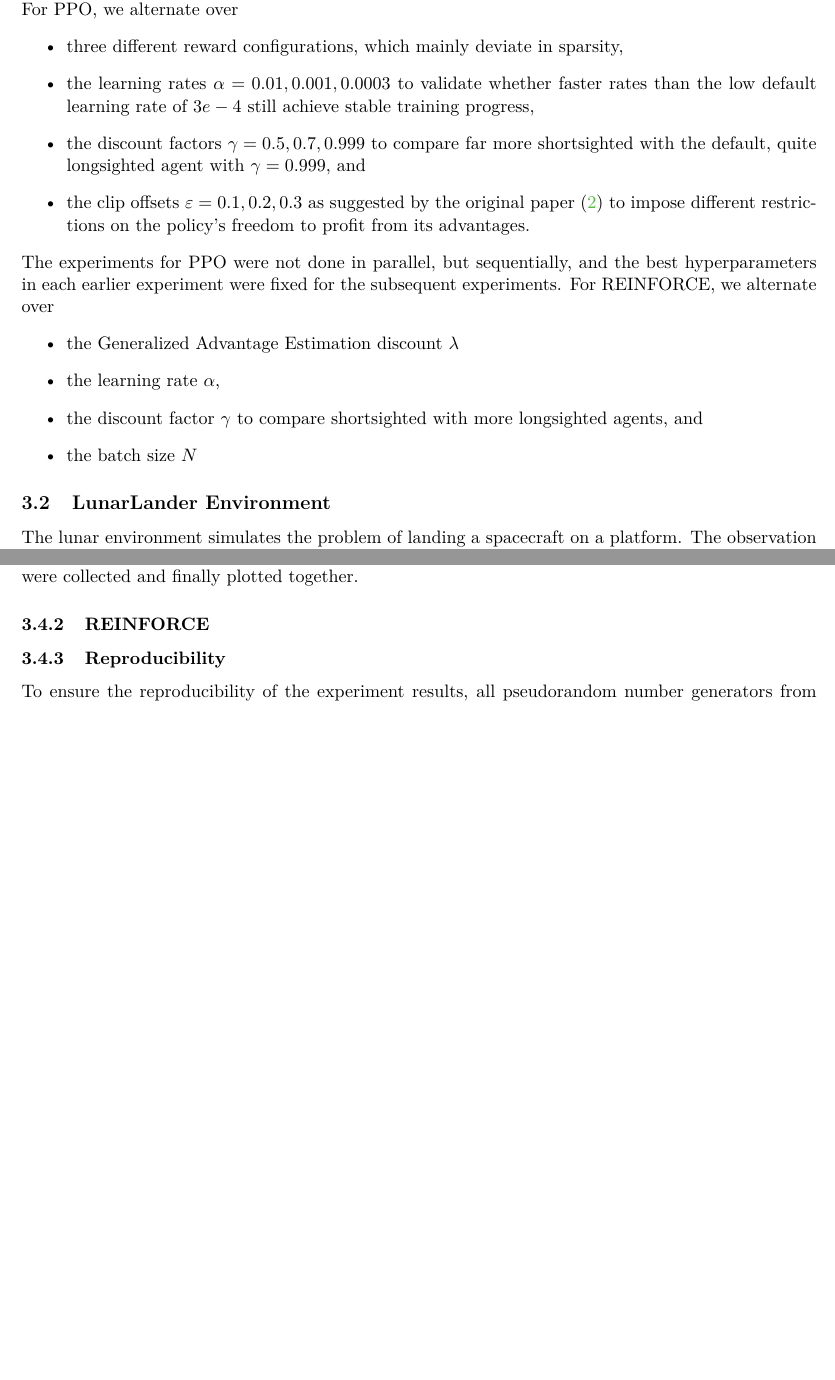
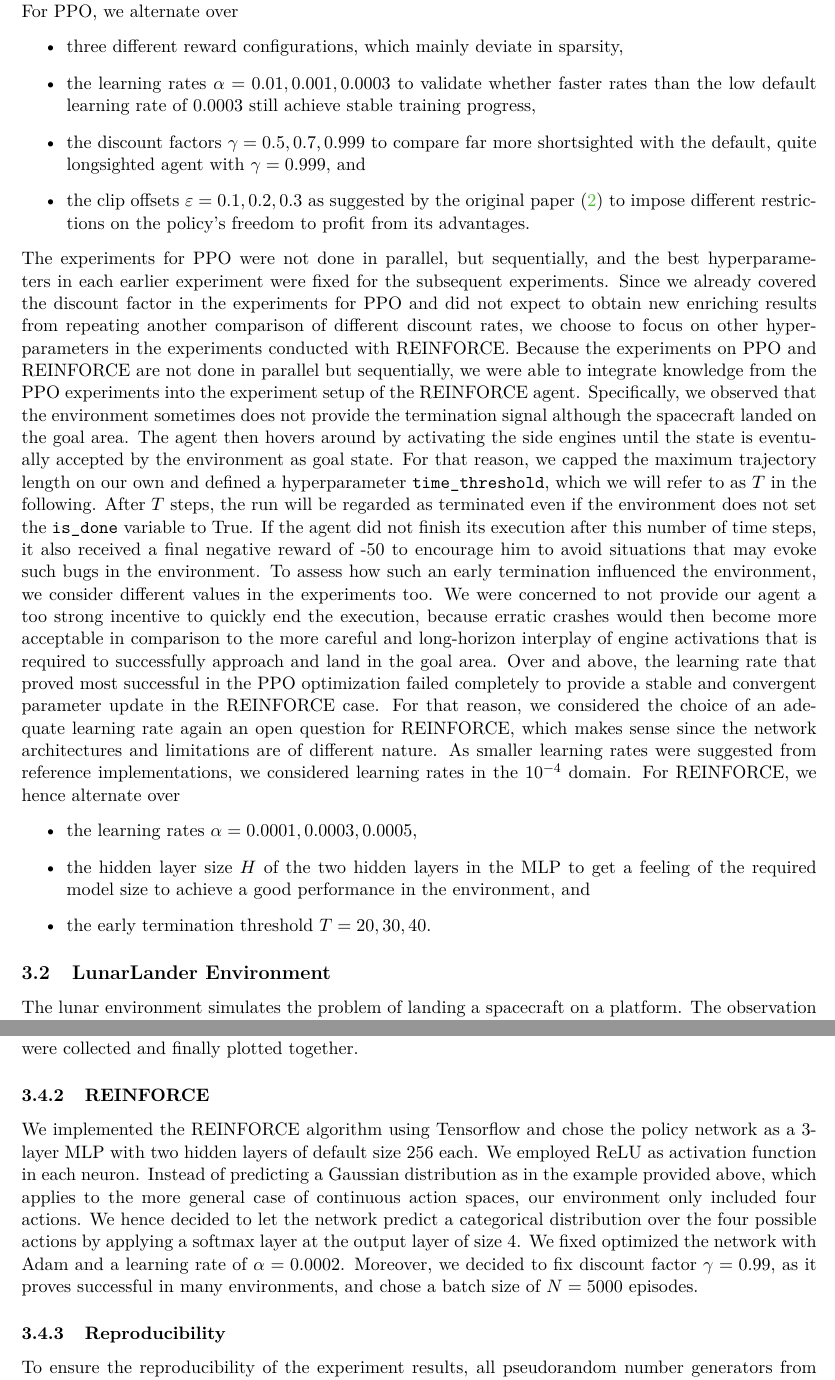
Before and after one commit to lukas-ruettgers/lunar-lander, a LaTeX document (report/ml_report.tex): two parts of pages 7 and 8 of 12 before the commit and two parts of pages 7 and 9 of 13 after it, joined at a grey line, cut so that both start at the same text, the shorter picture padded with empty space. Compiled offline with pdfLaTeX.

Commit message:
Added experiment setup and implementation details for REINFORCE.

```diff
--- a/report/ml_report.tex
+++ b/report/ml_report.tex
@@ -296,18 +300,24 @@
 	For PPO, we alternate over
 	\begin{itemize}
 		\item three different reward configurations, which mainly deviate in sparsity,
-		\item the learning rates $\alpha=0.01,0.001,0.0003$ to validate whether faster rates than the low default learning rate of $3e-4$ still achieve stable training progress,
+		\item the learning rates $\alpha=0.01,0.001,0.0003$ to validate whether faster rates than the low default learning rate of $0.0003$ still achieve stable training progress,
 		\item the discount factors $\gamma=0.5,0.7,0.999$ to compare far more shortsighted with the default, quite longsighted agent with $\gamma=0.999$, and
 		\item the clip offsets $\varepsilon=0.1,0.2,0.3$ as suggested by the original paper \cite{schulman2017proximal} to impose different restrictions on the policy's freedom to profit from its advantages.
 	\end{itemize}
 	The experiments for PPO were not done in parallel, but sequentially, and the best hyperparameters in each earlier experiment were fixed for the subsequent experiments.
-	For REINFORCE, we alternate over
+	Since we already covered the discount factor in the experiments for PPO and did not expect to obtain new enriching results from repeating another comparison of different discount rates, we choose to focus on other hyperparameters in the experiments conducted with REINFORCE.
+	Because the experiments on PPO and REINFORCE are not done in parallel but sequentially, we were able to integrate knowledge from the PPO experiments into the experiment setup of the REINFORCE agent.
+	Specifically, we observed that the environment sometimes does not provide the termination signal although the spacecraft landed on the goal area. The agent then hovers around by activating the side engines until the state is eventually accepted by the environment as goal state.
+	For that reason, we capped the maximum trajectory length on our own and defined a hyperparameter \texttt{time\_threshold}, which we will refer to as $T$ in the following. After $T$ steps, the run will be regarded as terminated even if the environment does not set the \texttt{is\_done} variable to True. If the agent did not finish its execution after this number of time steps, it also received a final negative reward of -50 to encourage him to avoid situations that may evoke such bugs in the environment.
+	To assess how such an early termination influenced the environment, we consider different values in the experiments too. We were concerned to not provide our agent a too strong incentive to quickly end the execution, because erratic crashes would then become more acceptable in comparison to the more careful and long-horizon interplay of engine activations that is required to successfully approach and land in the goal area.
+	Over and above, the learning rate that proved most successful in the PPO optimization failed completely to provide a stable and convergent parameter update in the REINFORCE case. For that reason, we considered the choice of an adequate learning rate again an open question for REINFORCE, which makes sense since the network architectures and limitations are of different nature.
+	As smaller learning rates were suggested from reference implementations, we considered learning rates in the $10^{-4}$ domain.
+	For REINFORCE, we hence alternate over
 	% TODO: Specific experiment values.
 	\begin{itemize}
-		\item the Generalized Advantage Estimation discount $\lambda$
-		\item the learning rate $\alpha$,
-		\item the discount factor $\gamma$ to compare shortsighted with more longsighted agents, and
-		\item the batch size $N$
+		\item the learning rates $\alpha=0.0001,0.0003,0.0005$,
+		\item the hidden layer size $H$ of the two hidden layers in the MLP to get a feeling of the required model size to achieve a good performance in the environment, and
+		\item the early termination threshold $T=20,30,40$.
 	\end{itemize}
 	\subsection{LunarLander Environment}
 	The lunar environment simulates the problem of landing a spacecraft on a platform. The observation space $(q_x,q_y,\vartheta,v_x,v_y,\omega,\ell,r)$ is quasi-continuous and comprises both the robots coordinates, azimuthal angle, linear and angular velocities and two boolean variables that reflect if the left or right leg contact point touched the land.
@@ -348,7 +358,9 @@
 	The implementation is available in a Jupyter Notebook which was supplied along with the report.
 	The CustomCallback subclass of the BaseCallback class provides the mean rewards in training and evaluation mode for each episode, which were collected and finally plotted together.
 	\subsubsection{REINFORCE}
-	% TODO: Implementation Details.
+	We implemented the REINFORCE algorithm using Tensorflow and chose the policy network as a 3-layer MLP with two hidden layers of default size 256 each. We employed ReLU as activation function in each neuron.
+	Instead of predicting a Gaussian distribution as in the example provided above, which applies to the more general case of continuous action spaces, our environment only included four actions. We hence decided to let the network predict a categorical distribution over the four possible actions by applying a softmax layer at the output layer of size 4.
+	We fixed optimized the network with Adam and a learning rate of $\alpha=0.0002$. Moreover, we decided to fix discount factor $\gamma=0.99$, as it proves successful in many environments, and chose a batch size of $N=5000$ episodes.
 	\subsubsection{Reproducibility}
 	To ensure the reproducibility of the experiment results, all pseudorandom number generators from torch, numpy or the internal random package were fixed. Moreover, we tried to force torch and CUDA to use only deterministic algorithms by setting the environment variable \texttt{CUBLAS\_WORKSPACE\_CONFIG} according to the API Reference Guide of cuBLAS \cite{Nvid.CUDA}. However, we weren't able to perform any operations on the GPU if we set this variable.
 	Since some of the models themselves already exhibited variance, we decided to run the experiments on a CPU and not a GPU to clearly distinguish variance that emerges from GPU operations from the variance inherent to the model architecture.
```
Also changed, not shown: report/ml_report.pdf, report/ml_report.tex (6 more changed lines), 3 other files.
